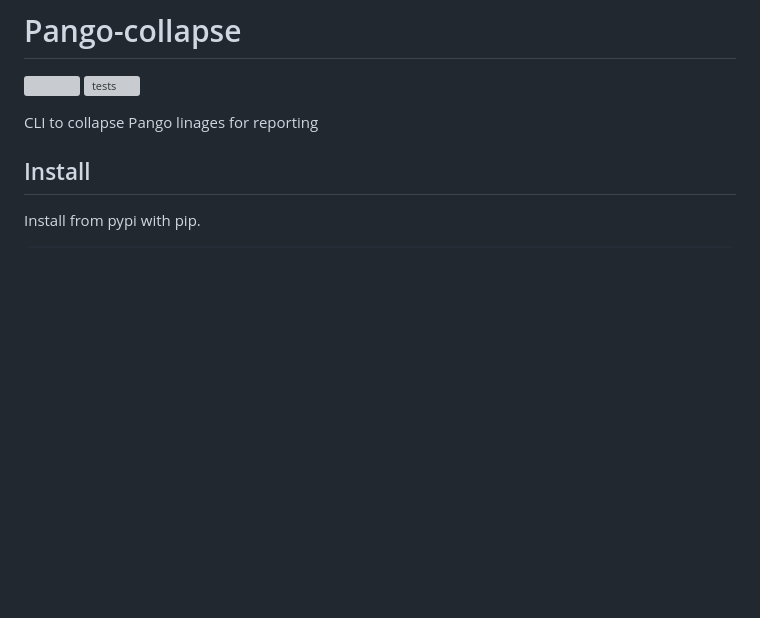
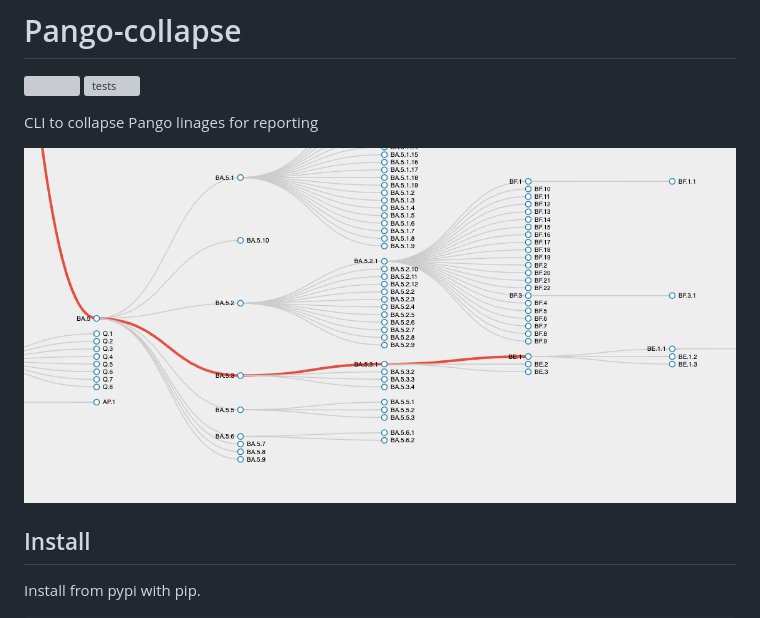
Before and after one commit to MDU-PHL/pango-collapse, a Markdown page: README.md, the part around the change. Rendered like a GitHub page; pictures changed too: pango-watch-tree.png (added); blank space fills up the shorter version; grey boxes are pictures that could not be loaded.

Commit message:
:art: add image

```diff
--- a/README.md
+++ b/README.md
@@ -4,6 +4,8 @@
 [![tests](https://github.com/MDU-PHL/pango-collapse/actions/workflows/tests.yaml/badge.svg)](https://github.com/MDU-PHL/pango-collapse/actions/workflows/tests.yaml)
 
 CLI to collapse Pango linages for reporting
+
+[![](pango-watch-tree.png)]()
 
 ## Install
 
```
